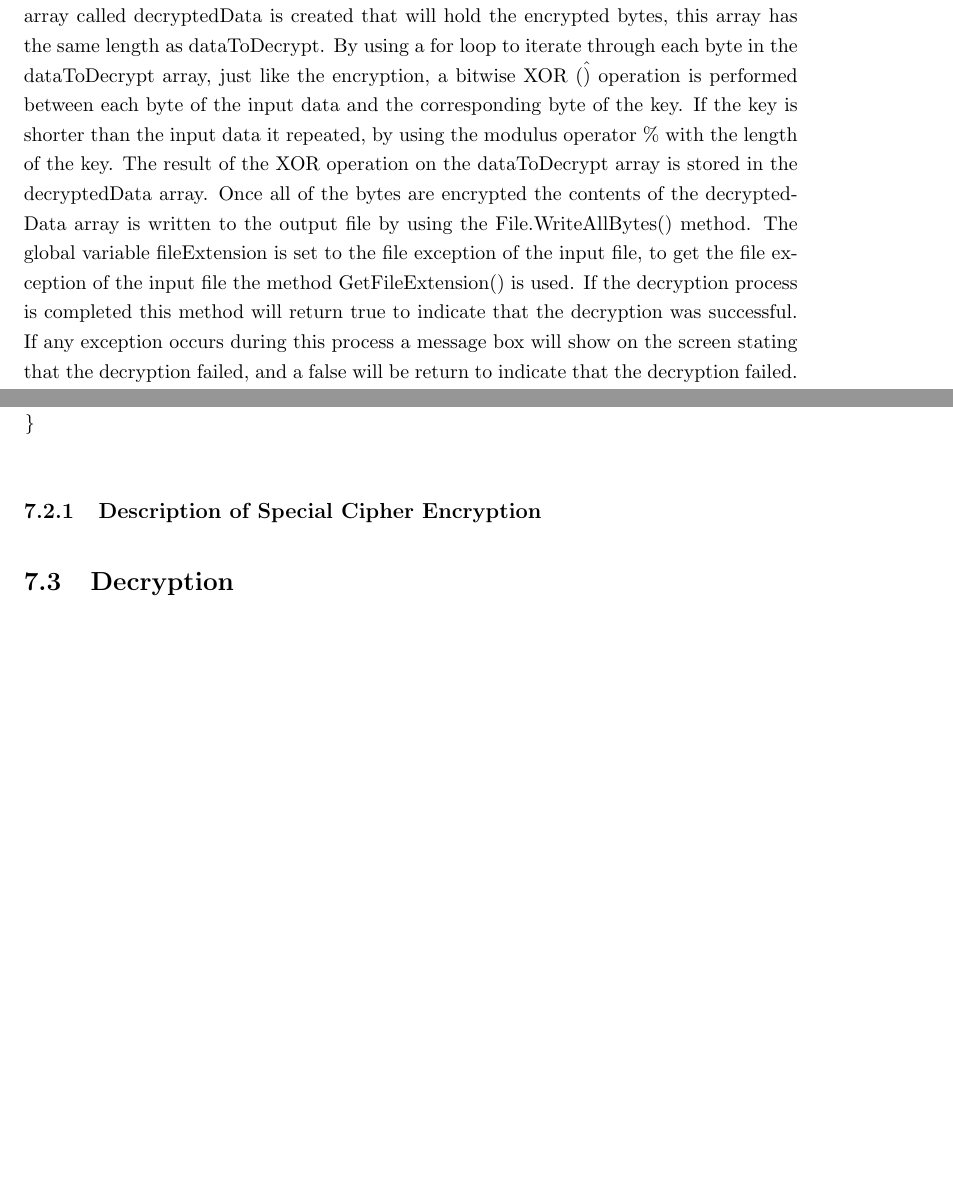
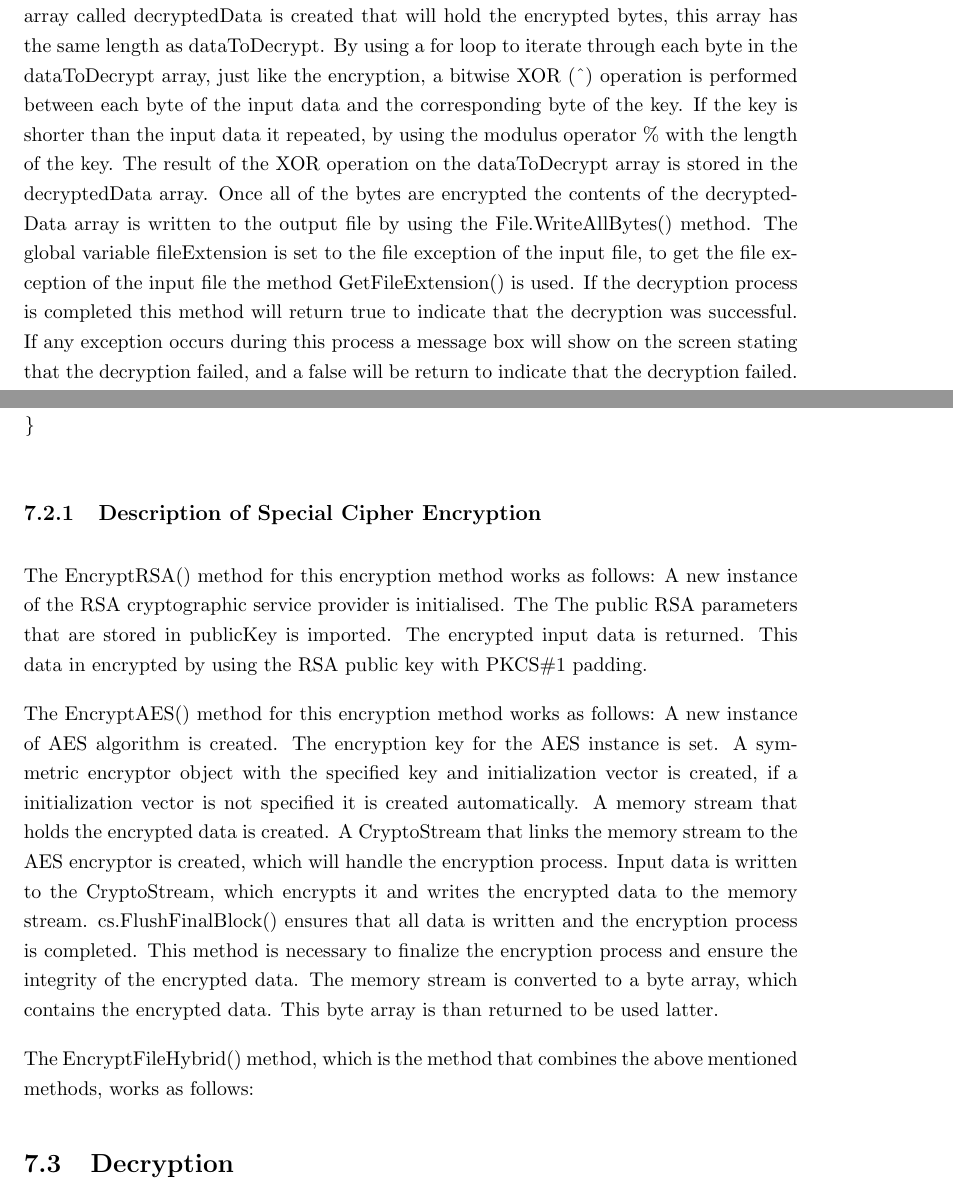
Before and after one commit to XoXoTheFrozenFox/Cryptography_Practical_Assignment, a LaTeX thesis (LaTeX documentation/Cryptography_Practical_Assignment_Documentation_Bernard&Ashton.tex): two parts of pages 16 and 24 of 26 before the commit and two parts of pages 16 and 25 of 27 after it, joined at a grey line, cut so that both start at the same text, the shorter picture padded with empty space. Compiled offline with pdfLaTeX.

Commit message:
Added Description to Special Cipher
Added some description to the Special Cipher

```diff
--- a/LaTeX documentation/Cryptography_Practical_Assignment_Documentation_Bernard&Ashton.tex
+++ b/LaTeX documentation/Cryptography_Practical_Assignment_Documentation_Bernard&Ashton.tex
@@ -336,7 +336,7 @@ string outputFile, string key)
 \subsection{Description of Vernam Cipher Decryption}
 
 The decryption algorithm of this Vernam Cipher works as follows:
-By using File.ReadAllBytes() the completed of the input file is read into a byte array called dataToDecrypt. A new byte array called decryptedData is created that will hold the encrypted bytes, this array has the same length as dataToDecrypt. By using a for loop to iterate through each byte in the dataToDecrypt array, just like the encryption, a bitwise XOR (\^) operation is performed between each byte of the input data and the corresponding byte of the key. If the key is shorter than the input data it repeated, by using the modulus operator \% with the length of the key. The result of the XOR operation on the  dataToDecrypt array is stored in the decryptedData array. Once all of the bytes are encrypted the contents of the decryptedData array is written to the output file by using the File.WriteAllBytes() method. The global variable fileExtension is set to the file exception of the input file, to get the file exception of the input file the method GetFileExtension() is used. If the decryption process is completed this method will return true to indicate that the decryption was successful. If any exception occurs during this process a message box will show on the screen stating that the decryption failed, and a false will be return to indicate that the decryption failed.
+By using File.ReadAllBytes() the completed of the input file is read into a byte array called dataToDecrypt. A new byte array called decryptedData is created that will hold the encrypted bytes, this array has the same length as dataToDecrypt. By using a for loop to iterate through each byte in the dataToDecrypt array, just like the encryption, a bitwise XOR (\^{}) operation is performed between each byte of the input data and the corresponding byte of the key. If the key is shorter than the input data it repeated, by using the modulus operator \% with the length of the key. The result of the XOR operation on the  dataToDecrypt array is stored in the decryptedData array. Once all of the bytes are encrypted the contents of the decryptedData array is written to the output file by using the File.WriteAllBytes() method. The global variable fileExtension is set to the file exception of the input file, to get the file exception of the input file the method GetFileExtension() is used. If the decryption process is completed this method will return true to indicate that the decryption was successful. If any exception occurs during this process a message box will show on the screen stating that the decryption failed, and a false will be return to indicate that the decryption failed.
 
 \chapter[Transposition Cipher]{Transposition Cipher}
 
@@ -602,6 +603,15 @@ string outputFile)
 
 \subsection{Description of Special Cipher Encryption}
 
+The EncryptRSA() method for this encryption method works as follows:
+A new instance of the RSA cryptographic service provider is initialised. The The public RSA parameters that are stored in publicKey is imported. The encrypted input data is returned. This data in encrypted by using the RSA public key with PKCS\#1 padding.
+
+The EncryptAES() method for this encryption method works as follows:
+A new instance of AES algorithm is created. The encryption key for the AES instance is set. A symmetric encryptor object with the specified key and initialization vector is created, if a initialization vector is not specified it is created automatically. A memory stream that holds the encrypted data is created. A CryptoStream that links the memory stream to the AES encryptor is created, which will handle the encryption process. Input data is written to the CryptoStream, which encrypts it and writes the encrypted data to the memory stream. cs.FlushFinalBlock() ensures that all data is written and the encryption process is completed. This method is necessary to finalize the encryption process and ensure the integrity of the encrypted data. The memory stream is converted to a byte array, which contains the encrypted data. This byte array is than returned to be used latter.
+
+The EncryptFileHybrid() method, which is the method that combines the above mentioned methods, works as follows:
+
+
 \section{Decryption}
 \begin{lstlisting}[language=Csh, caption={Code for Special Cipher Decryption}]
 public static byte[] DecryptRSA(byte[] data, RSAParameters privateKey)
```
Also changed, not shown: LaTeX documentation/Cryptography_Practical_Assignment_Documentation_Bernard&Ashton.tex (1 more changed lines).
